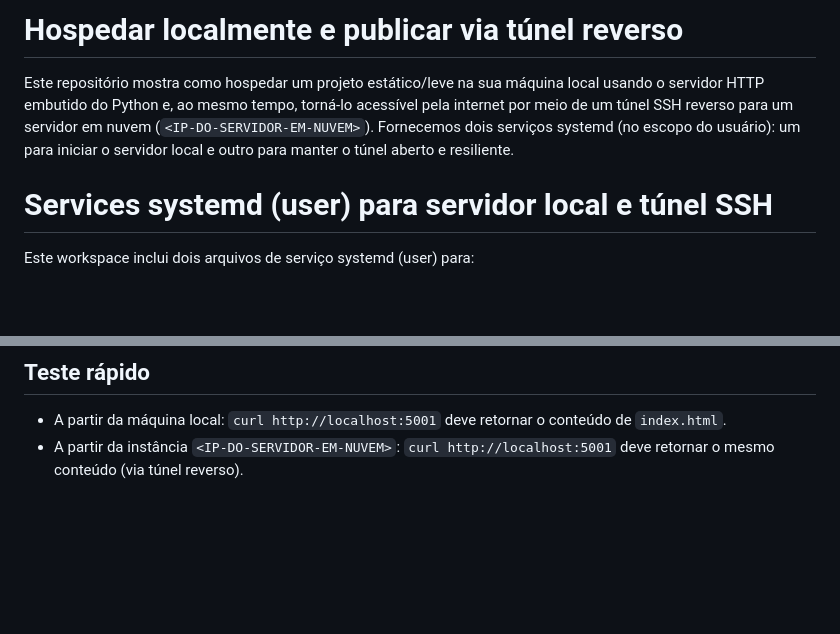
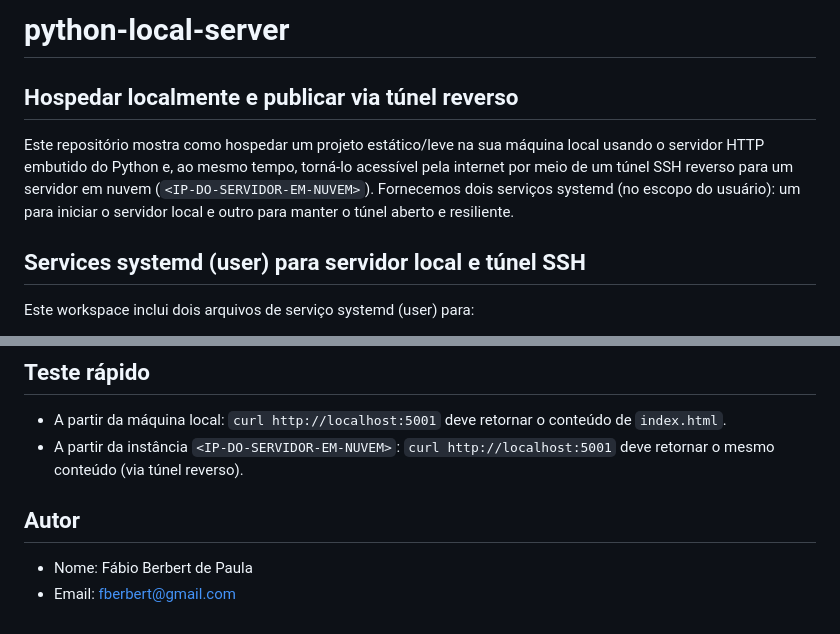
Before and after one commit to fberbert/python-local-server, a Markdown page: README.md, 2 parts joined by grey strips. Drawn GitHub-style; blank space fills up the shorter version.

Commit message:
Update README.md to include project title and author information

```diff
--- a/README.md
+++ b/README.md
@@ -1,8 +1,10 @@
-# Hospedar localmente e publicar via túnel reverso
+# python-local-server
+
+## Hospedar localmente e publicar via túnel reverso
 
 Este repositório mostra como hospedar um projeto estático/leve na sua máquina local usando o servidor HTTP embutido do Python e, ao mesmo tempo, torná-lo acessível pela internet por meio de um túnel SSH reverso para um servidor em nuvem (`<IP-DO-SERVIDOR-EM-NUVEM>`). Fornecemos dois serviços systemd (no escopo do usuário): um para iniciar o servidor local e outro para manter o túnel aberto e resiliente.
 
-# Services systemd (user) para servidor local e túnel SSH
+## Services systemd (user) para servidor local e túnel SSH
 
 Este workspace inclui dois arquivos de serviço systemd (user) para:
 - Subir um servidor HTTP Python na porta 5001.
@@ -87,3 +89,7 @@ systemctl --user disable python-local-server.service
 ## Teste rápido
 - A partir da máquina local: `curl http://localhost:5001` deve retornar o conteúdo de `index.html`.
 - A partir da instância `<IP-DO-SERVIDOR-EM-NUVEM>`: `curl http://localhost:5001` deve retornar o mesmo conteúdo (via túnel reverso).
+
+## Autor
+- Nome: Fábio Berbert de Paula
+- Email: fberbert@gmail.com
```
